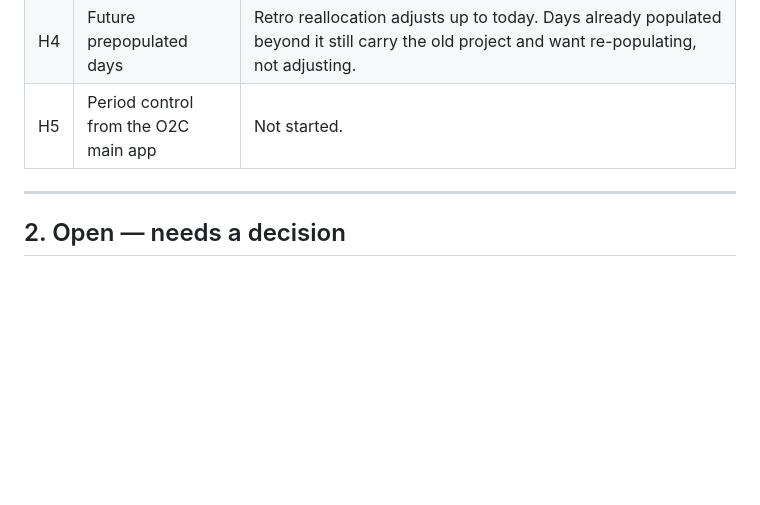
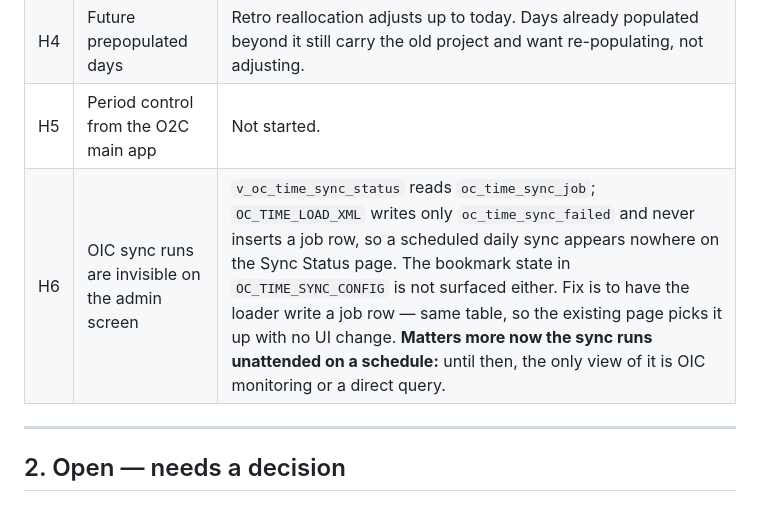
Before and after one commit to RiteProductsPlatform/O2C_Time, a Markdown page: doc/OPEN_ITEMS.md, the part around the change. Drawn GitHub-style; blank space fills up the shorter version.

Commit message:
H6: a scheduled sync nobody can see from the admin screen
The Sync Status page reads v_oc_time_sync_status, which is built on
oc_time_sync_job. OC_TIME_LOAD_XML writes oc_time_sync_failed when a row
is rejected and nothing at all when a run succeeds -- there is no insert
into the job table, though the config table carries a LAST_JOB_RUN_ID
column expecting one.

So the page is not wrong, it is showing a different set of jobs: the
population and defaulting runs the package logs. The OIC feeds are absent
from it, and the per-feed bookmark in OC_TIME_SYNC_CONFIG is not surfaced
anywhere in the UI.

On hold by decision. Recorded now because the daily sync is being put on
a schedule today, and an unattended job whose only evidence is OIC
monitoring or a hand-run query is the kind of thing that fails quietly
for a week.

Co-Authored-By: Claude Opus 5 (1M context) <noreply@anthropic.com>

```diff
--- a/doc/OPEN_ITEMS.md
+++ b/doc/OPEN_ITEMS.md
@@ -13,6 +13,7 @@ As at 11-Aug-2026.
 | H3 | Employee cut-off for adjustments | `oc_time_default_adjustments` reads `DELIVERY_CUTOFF`. If it should be `PAYROLL_CUTOFF`, one line. |
 | H4 | Future prepopulated days | Retro reallocation adjusts up to today. Days already populated beyond it still carry the old project and want re-populating, not adjusting. |
 | H5 | Period control from the O2C main app | Not started. |
+| H6 | OIC sync runs are invisible on the admin screen | `v_oc_time_sync_status` reads `oc_time_sync_job`; `OC_TIME_LOAD_XML` writes only `oc_time_sync_failed` and never inserts a job row, so a scheduled daily sync appears nowhere on the Sync Status page. The bookmark state in `OC_TIME_SYNC_CONFIG` is not surfaced either. Fix is to have the loader write a job row — same table, so the existing page picks it up with no UI change. **Matters more now the sync runs unattended on a schedule:** until then, the only view of it is OIC monitoring or a direct query. |
 
 ---
 
```
